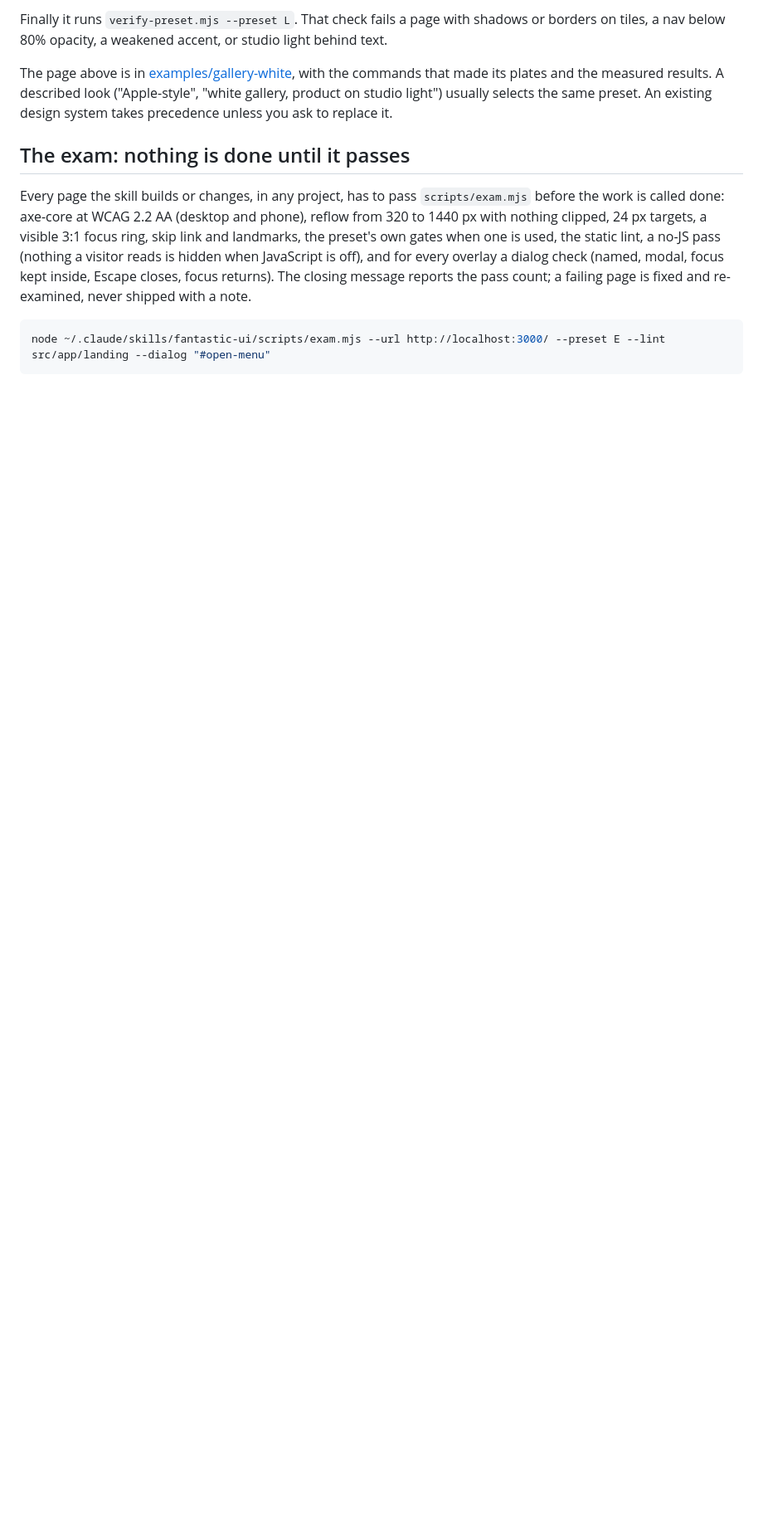
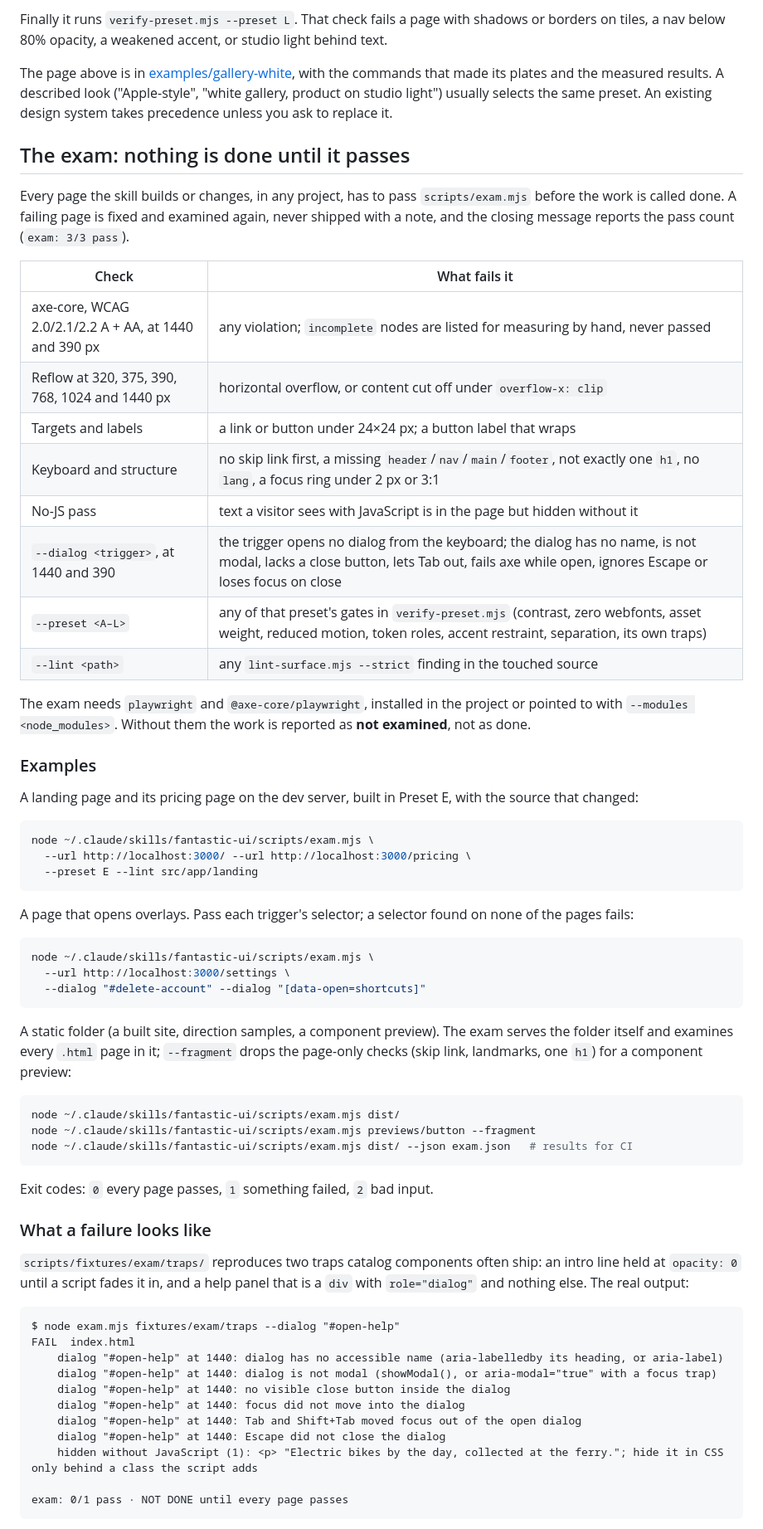
Before and after one commit to succtorlin/fantastic-ui, a Markdown page: README.md, the part around one of its changes. Shown at 83% size. Rendered like a GitHub page; blank space fills up the shorter version.

Commit message:
docs(readme): exam examples, real failure output, component-adoption walkthrough
- the exam section is now a table of every check and what fails it, with
  examples for dev-server URLs, --dialog triggers, static folders,
  --fragment and --json, plus exit codes
- real output from fixtures/exam/traps (hidden-until-JS text and a fake
  role=dialog) and the passing twin, with the html.js reveal fix
- a five-step example of adopting a library component safely
- two new example prompts; fixtures and direction-samples tests in the tree

Co-Authored-By: Claude Opus 5.5 <noreply@anthropic.com>

````diff
--- a/README.md
+++ b/README.md
@@ -117,8 +117,64 @@ The page above is in [examples/gallery-white](examples/gallery-white/), with the
 
 ## The exam: nothing is done until it passes
 
-Every page the skill builds or changes, in any project, has to pass `scripts/exam.mjs` before the work is called done: axe-core at WCAG 2.2 AA (desktop and phone), reflow from 320 to 1440 px with nothing clipped, 24 px targets, a visible 3:1 focus ring, skip link and landmarks, the preset's own gates when one is used, the static lint, a no-JS pass (nothing a visitor reads is hidden when JavaScript is off), and for every overlay a dialog check (named, modal, focus kept inside, Escape closes, focus returns). The closing message reports the pass count; a failing page is fixed and re-examined, never shipped with a note.
+Every page the skill builds or changes, in any project, has to pass `scripts/exam.mjs` before the work is called done. A failing page is fixed and examined again, never shipped with a note, and the closing message reports the pass count (`exam: 3/3 pass`).
+
+| Check | What fails it |
+| --- | --- |
+| axe-core, WCAG 2.0/2.1/2.2 A + AA, at 1440 and 390 px | any violation; `incomplete` nodes are listed for measuring by hand, never passed |
+| Reflow at 320, 375, 390, 768, 1024 and 1440 px | horizontal overflow, or content cut off under `overflow-x: clip` |
+| Targets and labels | a link or button under 24×24 px; a button label that wraps |
+| Keyboard and structure | no skip link first, a missing `header`/`nav`/`main`/`footer`, not exactly one `h1`, no `lang`, a focus ring under 2 px or 3:1 |
+| No-JS pass | text a visitor sees with JavaScript is in the page but hidden without it |
+| `--dialog <trigger>`, at 1440 and 390 | the trigger opens no dialog from the keyboard; the dialog has no name, is not modal, lacks a close button, lets Tab out, fails axe while open, ignores Escape or loses focus on close |
+| `--preset <A–L>` | any of that preset's gates in `verify-preset.mjs` (contrast, zero webfonts, asset weight, reduced motion, token roles, accent restraint, separation, its own traps) |
+| `--lint <path>` | any `lint-surface.mjs --strict` finding in the touched source |
+
+The exam needs `playwright` and `@axe-core/playwright`, installed in the project or pointed to with `--modules <node_modules>`. Without them the work is reported as **not examined**, not as done.
+
+### Examples
+
+A landing page and its pricing page on the dev server, built in Preset E, with the source that changed:
 
 ```bash
-node ~/.claude/skills/fantastic-ui/scripts/exam.mjs --url http://localhost:3000/ --preset E --lint src/app/landing --dialog "#open-menu"
+node ~/.claude/skills/fantastic-ui/scripts/exam.mjs \
+  --url http://localhost:3000/ --url http://localhost:3000/pricing \
+  --preset E --lint src/app/landing
 ```
+
+A page that opens overlays. Pass each trigger's selector; a selector found on none of the pages fails:
+
+```bash
+node ~/.claude/skills/fantastic-ui/scripts/exam.mjs \
+  --url http://localhost:3000/settings \
+  --dialog "#delete-account" --dialog "[data-open=shortcuts]"
+```
+
+A static folder (a built site, direction samples, a component preview). The exam serves the folder itself and examines every `.html` page in it; `--fragment` drops the page-only checks (skip link, landmarks, one `h1`) for a component preview:
+
+```bash
+node ~/.claude/skills/fantastic-ui/scripts/exam.mjs dist/
+node ~/.claude/skills/fantastic-ui/scripts/exam.mjs previews/button --fragment
+node ~/.claude/skills/fantastic-ui/scripts/exam.mjs dist/ --json exam.json   # results for CI
+```
+
+Exit codes: `0` every page passes, `1` something failed, `2` bad input.
+
+### What a failure looks like
+
+`scripts/fixtures/exam/traps/` reproduces two traps catalog components often ship: an intro line held at `opacity: 0` until a script fades it in, and a help panel that is a `div` with `role="dialog"` and nothing else. The real output:
+
+```text
+$ node exam.mjs fixtures/exam/traps --dialog "#open-help"
+FAIL  index.html
+    dialog "#open-help" at 1440: dialog has no accessible name (aria-labelledby its heading, or aria-label)
+    dialog "#open-help" at 1440: dialog is not modal (showModal(), or aria-modal="true" with a focus trap)
+    dialog "#open-help" at 1440: no visible close button inside the dialog
+    dialog "#open-help" at 1440: focus did not move into the dialog
+    dialog "#open-help" at 1440: Tab and Shift+Tab moved focus out of the open dialog
+    dialog "#open-help" at 1440: Escape did not close the dialog
+    hidden without JavaScript (1): <p> "Electric bikes by the day, collected at the ferry."; hide it in CSS only behind a class the script adds
+
+exam: 0/1 pass · NOT DONE until every page passes
+```
+
````
Also changed, not shown: other parts of README.md (+33 -1 lines).
